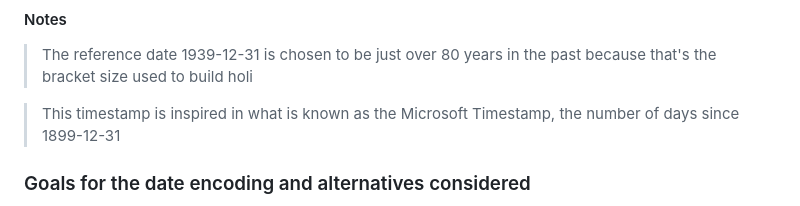
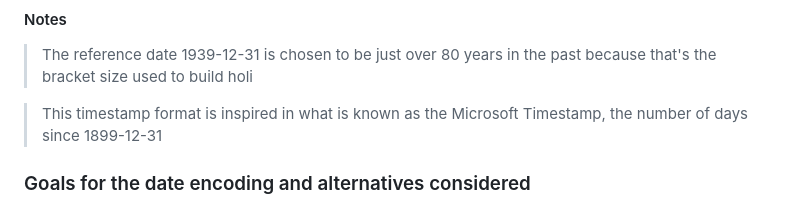
Before and after one commit to luciolucio/holi, a Markdown page: doc/05-INTERNALS.md, the part around the change. GitHub-like rendering.

Commit message:
Clarify a note in the docs

```diff
--- a/doc/05-INTERNALS.md
+++ b/doc/05-INTERNALS.md
@@ -61,7 +61,7 @@ the fact that there could be many more records on each side):
 > The reference date 1939-12-31 is chosen to be just over 80 years in the past because that's the bracket size used to
 > build holi
 
-> This timestamp is inspired in what is known as the Microsoft Timestamp, the number of days since 1899-12-31
+> This timestamp format is inspired in what is known as the Microsoft Timestamp, the number of days since 1899-12-31
 
 ### Goals for the date encoding and alternatives considered
 
```
